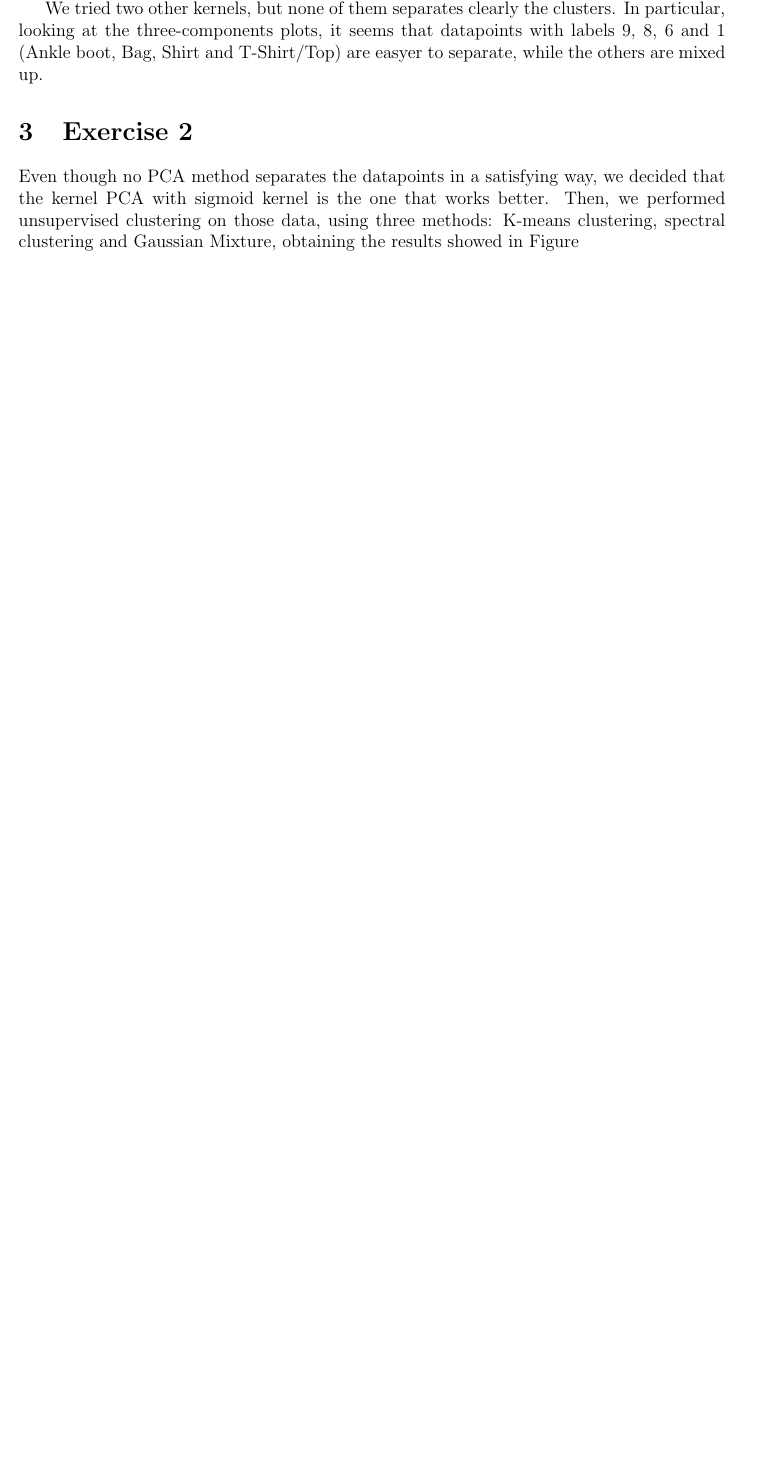
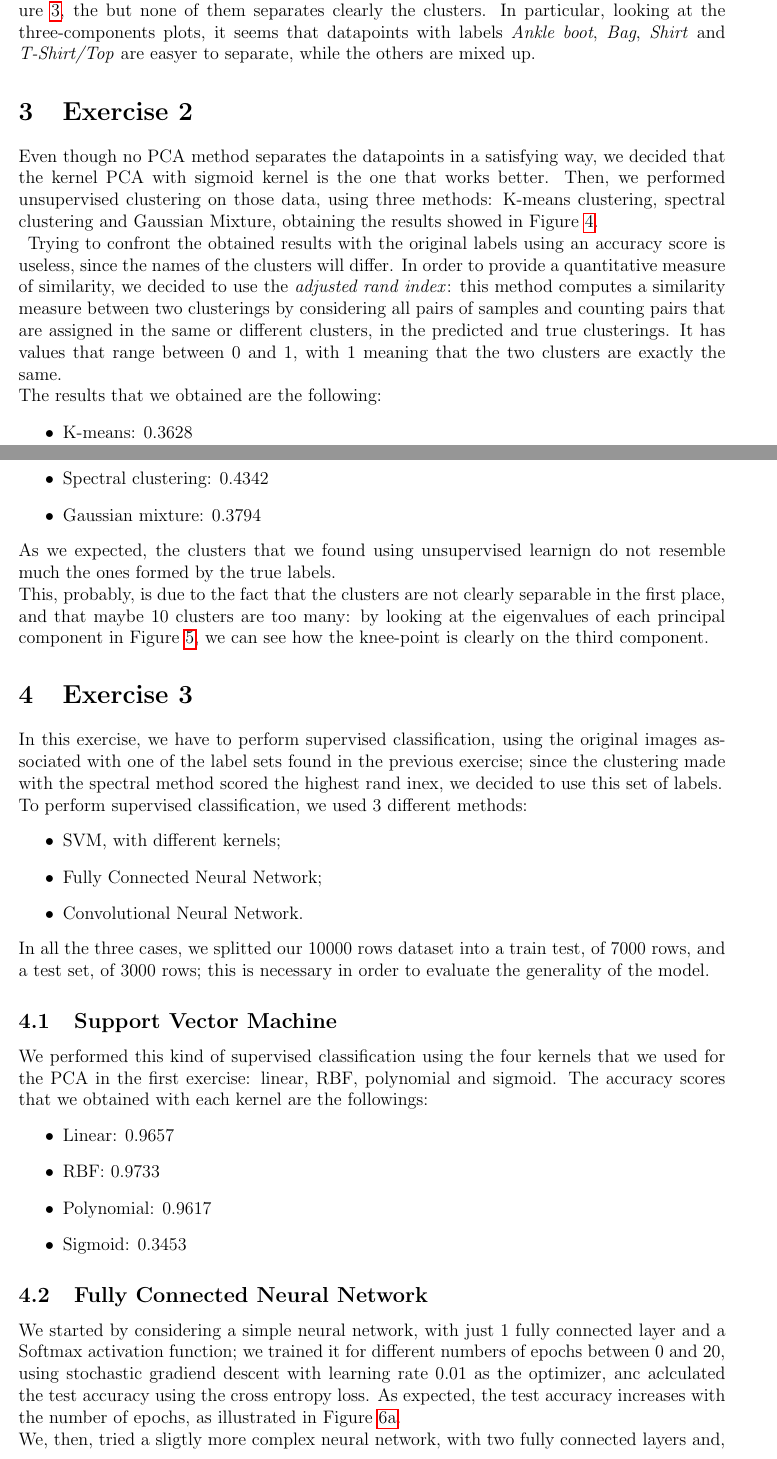
Before and after one commit to LisaDaVinchie/adv-ml_challenge1, a LaTeX document (Report/Report.tex): part of page 2 of 5 before the commit and two parts of pages 3 and 4 of 9 after it, the two joined at a grey line, cut so that both start at the same text, the shorter picture padded with empty space. Compiled offline with pdfLaTeX.

Commit message:
Continued the report

```diff
--- a/Report/Report.tex
+++ b/Report/Report.tex
@@ -83,7 +87,7 @@ Performing Kernel PCA with a Radial Basis Function kernel, using the default val
 	\label{fig:pca_rbf}
 \end{figure}
 %% Talk about parameter tuning
-We tried two other kernels, but none of them separates clearly the clusters. In particular, looking at the three-components plots,  it seems that datapoints with labels 9, 8, 6 and 1 (Ankle boot, Bag, Shirt and T-Shirt/Top) are easyer to separate, while the others are mixed up.
+We tried to do the same with the polynomial and sigmoid kernels, as shown in Figure \ref{fig:pca_poly_sigmoid}, the  but none of them separates clearly the clusters. In particular, looking at the three-components plots,  it seems that datapoints with labels \textit{Ankle boot}, \textit{Bag}, \textit{Shirt}  and \textit{T-Shirt/Top} are easyer to separate, while the others are mixed up.
 \begin{figure}[h]
 	\begin{subfigure}{0.5\textwidth}
 		\includegraphics[width=0.4\textheight]{pca_poly_2comps.png}
@@ -111,6 +115,5 @@ We tried two other kernels, but none of them separates clearly the clusters. In
 
 
 \section{Exercise 2}
-Even though no PCA method separates the datapoints in a satisfying way, we decided that the kernel PCA with sigmoid kernel is the one that works better. Then, we performed unsupervised clustering on those data, using three methods: K-means clustering, spectral clustering and Gaussian Mixture, obtaining the results showed in Figure
-
+Even though no PCA method separates the datapoints in a satisfying way, we decided that the kernel PCA with sigmoid kernel is the one that works better. Then, we performed unsupervised clustering on those data, using three methods: K-means clustering, spectral clustering and Gaussian Mixture, obtaining the results showed in Figure \ref{fig:unsupervised_clustering}.\newline
 \begin{figure}[h]
@@ -119,2 +123,11 @@ Even though no PCA method separates the datapoints in a satisfying way, we decid
 	\label{fig:unsupervised_clustering}
 \end{figure}
+Trying to confront the obtained results with the original labels using an accuracy score is useless, since the names of the clusters will differ. In order to provide a quantitative measure of similarity, we decided to use the \textit{adjusted rand index}: this method computes a similarity measure between two clusterings by considering all pairs of samples and counting pairs that are assigned in the same or different clusters, in the predicted and true clusterings. It has values that range between 0 and 1, with 1 meaning that the two clusters are exactly the same.\newline
+The results that we obtained are the following:
+\begin{itemize}
+	\item K-means: 0.3628
+	\item Spectral clustering: 0.4342
+	\item Gaussian mixture: 0.3794
+\end{itemize}
+As we expected, the clusters that we found using unsupervised learnign do not resemble much the ones formed by the true labels.\newline
+This, probably, is due to the fact that the clusters are not clearly separable in the first place, and that maybe 10 clusters are too many: by looking at the eigenvalues of each principal component in Figure \ref{fig:eigenvalues_sigmoid}, we can see how the knee-point is clearly on the third component.
@@ -121 +138,27 @@ Even though no PCA method separates the datapoints in a satisfying way, we decid
+	\label{fig:eigenvalues_sigmoid}
+\end{figure}
 
+
+\section{Exercise 3}
+In this exercise, we have to perform supervised classification, using the original images associated with one of the label sets found in the previous exercise; since the clustering made with the spectral method scored the highest rand inex, we decided to use this set of labels.\newline
+To perform supervised classification, we used 3 different methods:
+\begin{itemize}
+	\item SVM, with different kernels;
+	\item Fully Connected Neural Network;
+	\item Convolutional Neural Network.
+\end{itemize}
+In all the three cases, we splitted our 10000 rows dataset into a train test, of 7000 rows, and a test set, of 3000 rows; this is necessary in order to evaluate the generality of the model.
+
+\subsection{Support Vector Machine}
+We performed this kind of supervised classification using the four kernels that we used for the PCA in the first exercise: linear, RBF, polynomial and sigmoid. The accuracy scores that we obtained with each kernel are the followings:
+\begin{itemize}
+	\item Linear: 0.9657
+	\item RBF: 0.9733
+	\item Polynomial: 0.9617
+	\item Sigmoid: 0.3453
+\end{itemize}
+%% Come mai il sigmoid kernel è quello con l'accuratezza minore, anche se abbiamo scelto proprio il sigmoid kernel nel primo esercizio?
+
+\subsection{Fully Connected Neural Network}
+We started by considering a simple neural network, with just 1 fully connected layer and a Softmax activation function; we trained it for different numbers of epochs between 0 and 20, using stochastic gradiend descent with learning rate 0.01 as the optimizer, anc aclculated the test accuracy using the cross entropy loss. As expected, the test accuracy increases with the number of epochs, as illustrated in Figure \ref{subfig:FCNN1l_accuracy-epochs}.\newline
+We, then, tried a sligtly more complex neural network, with two fully connected layers and, again, the softmax activation function; in this case, we also need to choose the number of neurons of the first %penso sia il primo
@@ -121,0 +178,2 @@ Even though no PCA method separates the datapoints in a satisfying way, we decid
+	\label{fig:ex3_FCNN_epochs}
+\end{figure}
```
Also changed, not shown: Report/Report.pdf, Report/eigenvalues_sigmoid.png (added), Report/ex3_CNN1l_accuracy-epochs.png (added), Report/ex3_FCNN1l_accuracy-epochs.png (added), Report/ex3_FCNN2l_accuracy-epochs.png (added), Report/ex3_FCNN2l_accuracy-neurons.png (added), Report/ex3_FCNN_accuracy-epochs.png (added), Report/ex3_FCNN_accuracy-neurons.png (added), Report/pca_linear_2comps.png, Report/pca_linear_3comps.png, Report/pca_poly_2comps.png, Report/pca_poly_3comps.png, Report/pca_rbf_2comps.png, Report/pca_rbf_3comps.png, 3 more files, 6 other files.
